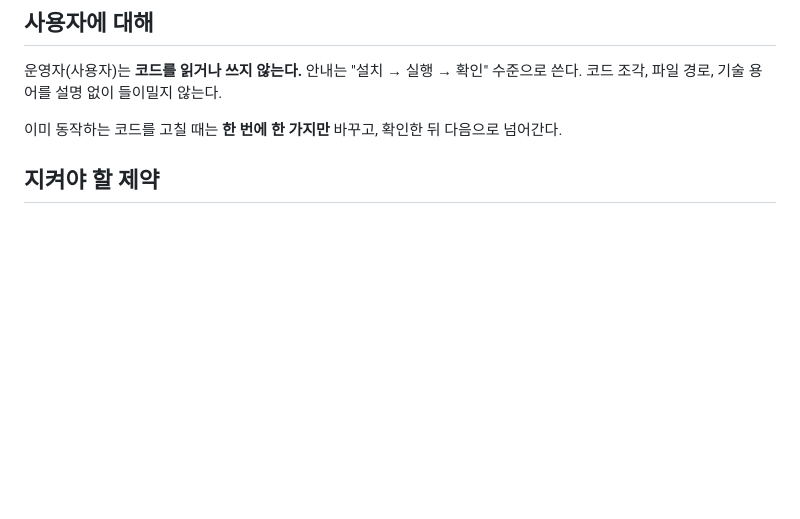
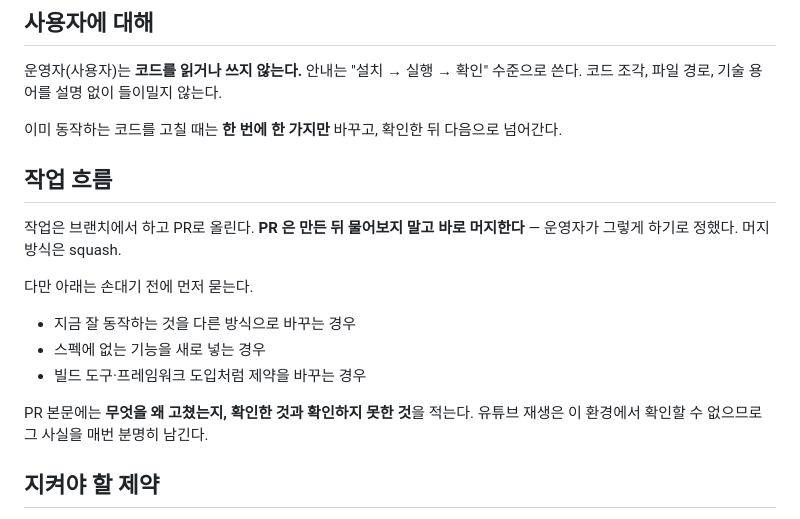
Before and after one commit to BH2513/dictation, a Markdown page: CLAUDE.md, the part around the change. GitHub-like rendering; blank space fills up the shorter version.

Commit message:
PR 은 묻지 않고 바로 머지한다 — 작업 방식 기록 (#11)
운영자가 매번 묻지 말라고 정했다. PR 은 만든 뒤 바로 squash 머지한다.
잘 되는 것을 바꾸거나, 스펙에 없는 기능을 넣거나, 제약을 바꿀 때만 먼저 묻는다.
PR 본문에는 확인한 것과 확인하지 못한 것을 나눠 적는다.

```diff
--- a/CLAUDE.md
+++ b/CLAUDE.md
@@ -41,6 +41,20 @@ PC에서만 돌아간다 — 유튜브가 클라우드 IP를 막기 때문에
 코드 조각, 파일 경로, 기술 용어를 설명 없이 들이밀지 않는다.
 
 이미 동작하는 코드를 고칠 때는 **한 번에 한 가지만** 바꾸고, 확인한 뒤 다음으로 넘어간다.
+
+## 작업 흐름
+
+작업은 브랜치에서 하고 PR로 올린다. **PR 은 만든 뒤 물어보지 말고 바로 머지한다** — 운영자가
+그렇게 하기로 정했다. 머지 방식은 squash.
+
+다만 아래는 손대기 전에 먼저 묻는다.
+
+- 지금 잘 동작하는 것을 다른 방식으로 바꾸는 경우
+- 스펙에 없는 기능을 새로 넣는 경우
+- 빌드 도구·프레임워크 도입처럼 제약을 바꾸는 경우
+
+PR 본문에는 **무엇을 왜 고쳤는지, 확인한 것과 확인하지 못한 것**을 적는다.
+유튜브 재생은 이 환경에서 확인할 수 없으므로 그 사실을 매번 분명히 남긴다.
 
 ## 지켜야 할 제약
 
```
